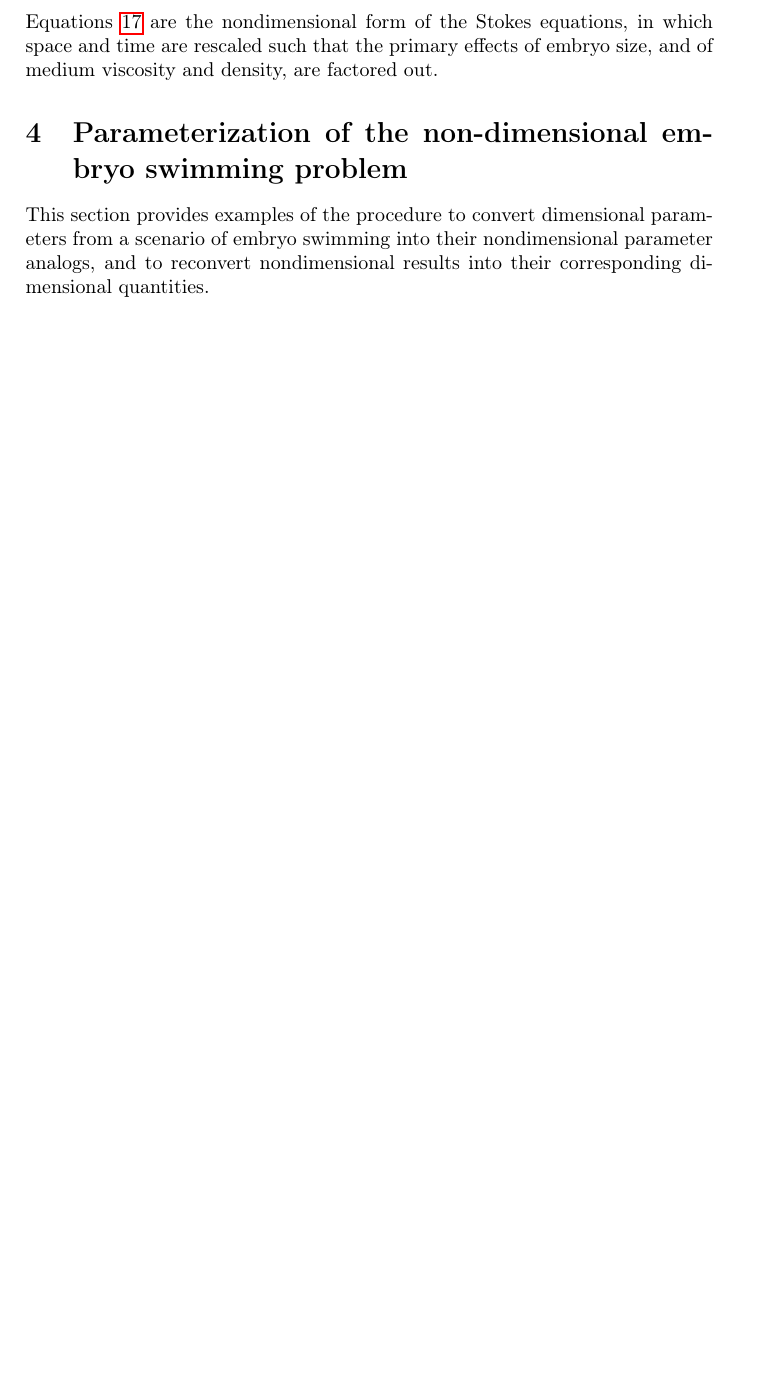
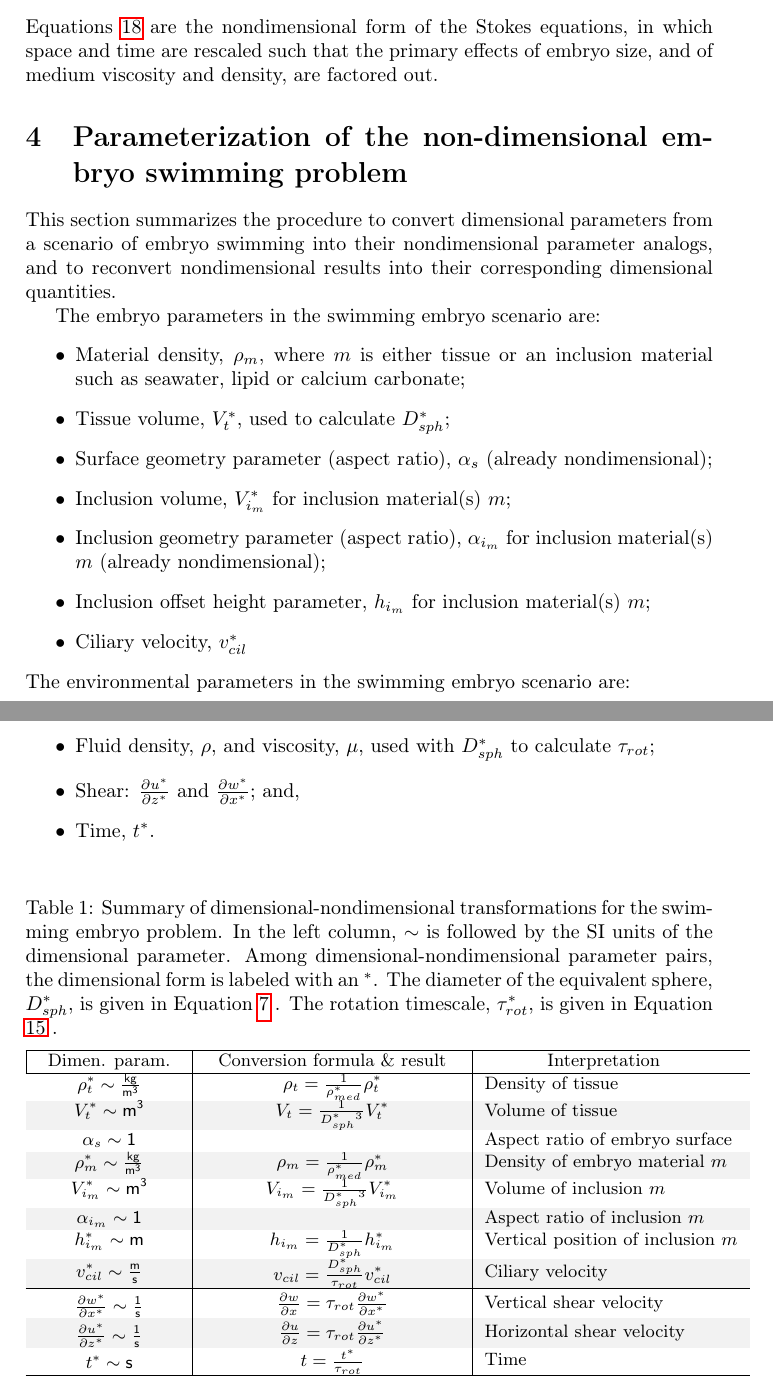
Before and after one commit to seastate/PyLarva, a LaTeX document (Roadmap/NonDimSpheroid.tex): part of page 7 of 7 before the commit and two parts of pages 7 and 8 of 8 after it, the two joined at a grey line, cut so that both start at the same text, the shorter picture padded with empty space. Compiled offline with pdfLaTeX.

Commit message:
Draft summary/table of nondim conversions

```diff
--- a/Roadmap/NonDimSpheroid.tex
+++ b/Roadmap/NonDimSpheroid.tex
@@ -11,6 +11,16 @@
 \usepackage{float}
 \restylefloat{figure}
 
+\usepackage{rotating}
+\usepackage{array}
+\newcolumntype{L}{>{\centering\arraybackslash}m{4.5cm}}
+\newcolumntype{I}{>{\centering\arraybackslash}m{2.5cm}}
+\newcolumntype{S}{>{\centering\arraybackslash}m{1cm}}
+
+\usepackage[table]{xcolor}    % loads also »colortbl«
+\definecolor{keywordsColor}{rgb}{0.000000, 0.000000, 0.635294}
+\definecolor{commentsColor}{rgb}{0.497495, 0.497587, 0.497464}
+\definecolor{stringColor}{rgb}{0.558215, 0.000000, 0.135316}
 
 
 \usepackage{tikz}
@@ -357,7 +379,55 @@ Expressing the dimensional quantities in Equations \ref{Stokes1} in terms of the
 Equations \ref{Stokes2} are the nondimensional form of the Stokes equations, in which space and time are rescaled such that the primary effects of embryo size, and of medium viscosity and density, are factored out.
 
 \section{Parameterization of the non-dimensional embryo swimming problem}\label{NDparsSect}
-This section provides examples of the procedure to convert dimensional parameters from a scenario of embryo swimming into their nondimensional parameter analogs, and to reconvert nondimensional results into their corresponding dimensional quantities.
+This section summarizes the procedure to convert dimensional parameters from a scenario of embryo swimming into their nondimensional parameter analogs, and to reconvert nondimensional results into their corresponding dimensional quantities.
+
+The embryo parameters in the swimming embryo scenario are:
+\begin{itemize}
+	\item Material density, $\rho_m$, where $m$ is either tissue or an inclusion material such as seawater, lipid or calcium carbonate;
+	\item Tissue volume, $V^*_t$, used to calculate $D_{sph}^*$;
+	\item Surface geometry parameter (aspect ratio), $\alpha_s$ (already nondimensional);
+	\item Inclusion volume, $V^*_{i_m}$ for inclusion material(s) $m$;
+	\item Inclusion geometry parameter (aspect ratio), $\alpha_{i_m}$ for inclusion material(s) $m$ (already nondimensional);
+	\item Inclusion offset height parameter, $h_{i_m}$ for inclusion material(s) $m$;
+	\item Ciliary velocity, $v^*_{cil}$
+\end{itemize}
+The environmental parameters in the swimming embryo scenario are:
+\begin{itemize}
+	\item Fluid density, $\rho$, and viscosity, $\mu$, used with $D_{sph}^*$ to calculate $\tau_{rot}$;
+	\item Shear: $\frac{\p u^*}{\p z^*}$ and $\frac{\p w^*}{\p x^*}$; and,
+	\item Time, $t^*$.
+\end{itemize}
+
+
+\begin{table}[h]
+	\centering
+	\caption{Summary of dimensional-nondimensional transformations for the swimming embryo problem. In the left column, $\sim$ is followed by the SI units of the dimensional parameter. Among dimensional-nondimensional parameter pairs, the dimensional form is labeled with an $^*$. The diameter of the equivalent sphere, $D_{sph}^*$, is given in Equation \ref{equivsphere} . The rotation timescale, $\tau^*_{rot}$, is given in Equation \ref{tau2} .} \label{tab:d2nd}
+	\vspace{.25cm}
+	\small
+	\rowcolors{2}{gray!10}{white}
+	\begin{tabular}{|I|L|lL|}
+		\hline
+		Dimen. param. & Conversion formula \& result & \hspace{1cm} Interpretation \\
+		\hline
+		$\rho_t^* \sim \mathsf{\frac{kg}{m^3}}$ & $\rho_t = \frac{1}{\rho_{med}^*} \rho_t^* $  & Density of tissue \\
+		$V^*_t \sim \mathsf{m^3}$ & $V_t = \frac{1}{{D_{sph}^*}^3} V^*_t $  & Volume of tissue \\
+		$\alpha_s \sim \mathsf{1}$ &    & Aspect ratio of embryo surface \\
+		$\rho_m^* \sim \mathsf{\frac{kg}{m^3}}$ & $\rho_m = \frac{1}{\rho_{med}^*} \rho_m^* $  & Density of embryo material $m$ \\
+		$V^*_{i_m} \sim \mathsf{m^3}$ & $V_{i_m} = \frac{1}{{D_{sph}^*}^3} V^*_{i_m} $  & Volume of inclusion $m$ \\
+		$\alpha_{i_m} \sim \mathsf{1}$ &    & Aspect ratio of inclusion $m$ \\
+		$h^*_{i_m} \sim \mathsf{m}$ & $h_{i_m} = \frac{1}{{D_{sph}^*}} h^*_{i_m} $  & Vertical position of inclusion $m$ \\
+		$v^*_{cil} \sim \mathsf{\frac{m}{s}}$ & $v_{cil} = \frac{D_{sph}^*}{{\tau_{rot}}}  v^*_{cil}  $  & Ciliary velocity \\
+		%$v^*_{cil} \sim \mathsf{\frac{m}{s}}$ & $v_{cil} = \frac{D_{sph}^*}{{\tau_{rot}}}  v^*_{cil}  = 6 \frac{\mu}{{\rho_{med}^* g}}  v^*_{cil} $  & Ciliary velocity \\
+		\hline
+		\vspace{0.1cm}
+		$\frac{\p w^*}{\p x^*} \sim \mathsf{\frac{1}{s}}$ & $\frac{\p w}{\p x} = \tau_{rot} \frac{\p w^*}{\p x^*}  $  & Vertical shear velocity \\
+		\vspace{0.1cm}
+		$\frac{\p u^*}{\p z^*} \sim \mathsf{\frac{1}{s}}$ & $\frac{\p u}{\p z} = \tau_{rot} \frac{\p u^*}{\p z^*}  $  & Horizontal shear velocity \\
+		\vspace{0.1cm}
+		$t^* \sim \mathsf{s}$ & $t =  \frac{t^*}{\tau_{rot}}  $  & Time \\
+		\hline
+	\end{tabular}
+\end{table}
 
 
 
```
Also changed, not shown: Roadmap/NonDimSpheroid.tex (58 more changed lines).
